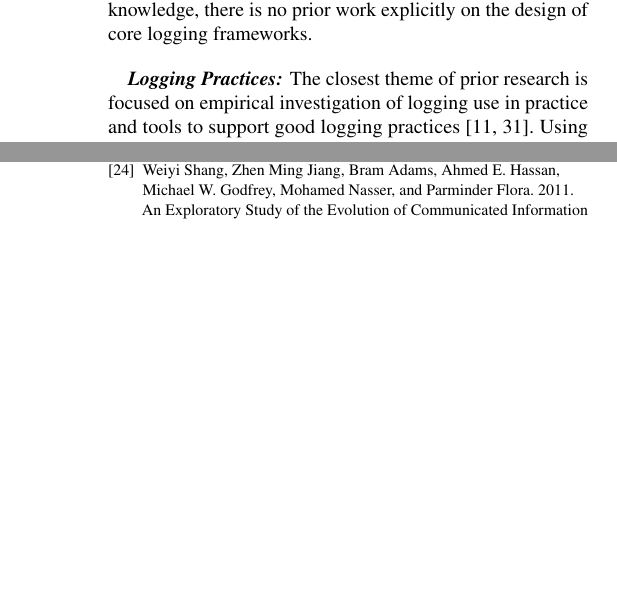
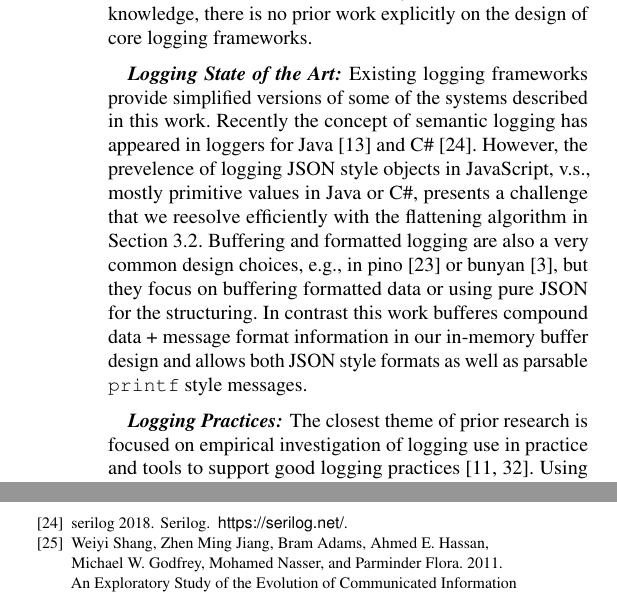
Before and after one commit to mrkmarron/logpp, a LaTeX paper (papers/logpp/Logpp.tex): two parts of the columns of pages 11 and 12 of 12, joined at a grey line, cut so that both start at the same text, the shorter picture padded with empty space. Compiled offline with pdfLaTeX.

Commit message:
update to related work

```diff
--- a/papers/logpp/Logpp.tex
+++ b/papers/logpp/Logpp.tex
@@ -261,6 +261,19 @@ received relatively little attention overall from the academic community and, to
 best of our knowledge, there is no prior work explicitly on the design of core
 logging frameworks.
 
+\paragraph{Logging State of the Art:}
+\noindent
+Existing logging frameworks provide simplified versions of some of the systems described
+in this work. Recently the concept of semantic logging has appeared in loggers for
+Java~\cite{log4j} and C\#~\cite{serilog}. However, the prevelence of logging JSON
+style objects in JavaScript, v.s., mostly primitive values in Java or C\#, presents
+a challenge that we reesolve efficiently with the flattening algorithm in \autoref{subsec:jsimpl}.
+Buffering and formatted logging are also a very common design choices, e.g., in pino~\cite{pino}
+or bunyan~\cite{bunyan}, but they focus on buffering formatted data or using pure
+JSON for the structuring. In contrast this work bufferes compound data + message format
+information in our in-memory buffer design and allows both JSON style formats as well as
+parsable \texttt{printf} style messages.
+
 \paragraph{Logging Practices:}
 \noindent
 The closest theme of prior research is focused on empirical investigation of logging
```
Also changed, not shown: papers/logpp/bibfile.bib (+7 -0 lines), papers/logpp/design.tex (+0 -1 lines).
